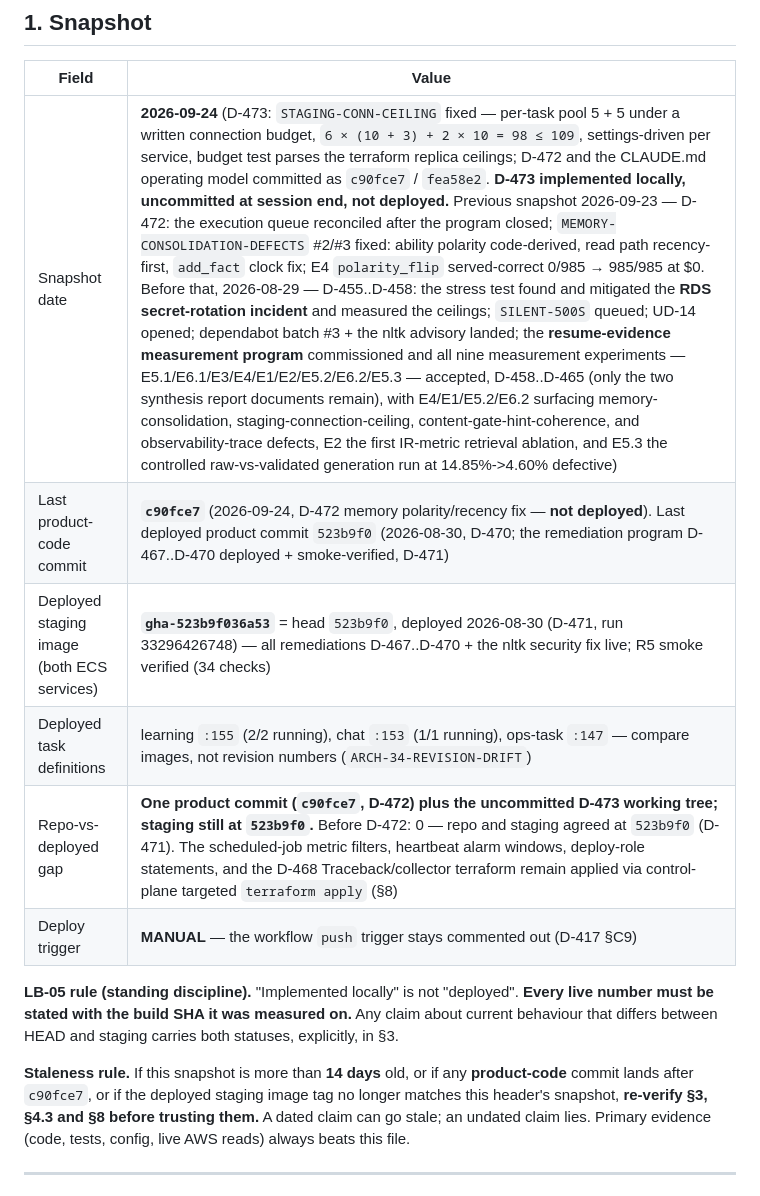
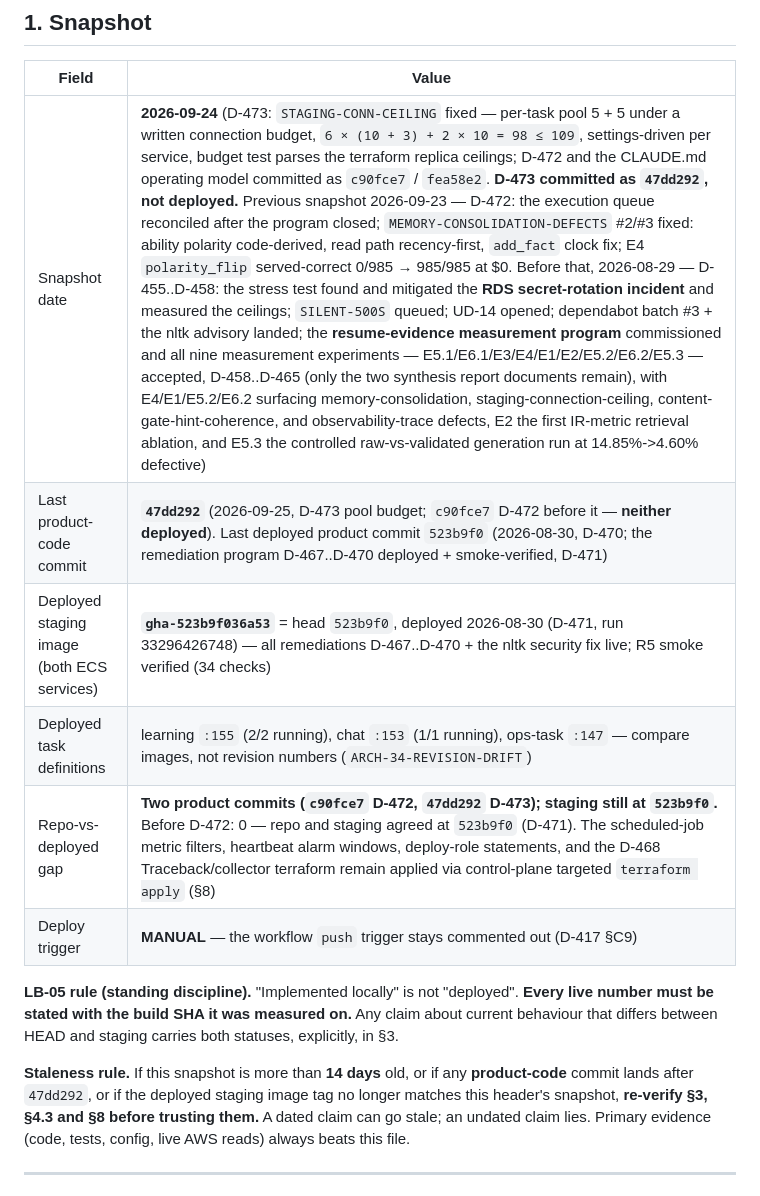
Before and after one commit to lucasjeongsikpark/IntelliChoice, a Markdown page: docs/PROJECT_STATE.md, the part around the change. Rendered like a GitHub page.

Commit message:
docs: PROJECT_STATE — D-473 commit SHA recorded; repo-vs-deployed gap is two product commits
Claude-Session: https://claude.ai/code/session_012W3Su52UE9RMdm8v9eKE7A

```diff
--- a/docs/PROJECT_STATE.md
+++ b/docs/PROJECT_STATE.md
@@ -10,11 +10,11 @@ when the documentation reconciliation migration executed. Precedence:
 
 | Field | Value |
 |---|---|
-| Snapshot date | **2026-09-24** (D-473: `STAGING-CONN-CEILING` fixed — per-task pool 5 + 5 under a written connection budget, `6 × (10 + 3) + 2 × 10 = 98 ≤ 109`, settings-driven per service, budget test parses the terraform replica ceilings; D-472 and the CLAUDE.md operating model committed as `c90fce7` / `fea58e2`. **D-473 implemented locally, uncommitted at session end, not deployed.** Previous snapshot 2026-09-23 — D-472: the execution queue reconciled after the program closed; `MEMORY-CONSOLIDATION-DEFECTS` #2/#3 fixed: ability polarity code-derived, read path recency-first, `add_fact` clock fix; E4 `polarity_flip` served-correct 0/985 → 985/985 at $0. Before that, 2026-08-29 — D-455..D-458: the stress test found and mitigated the **RDS secret-rotation incident** and measured the ceilings; `SILENT-500S` queued; UD-14 opened; dependabot batch #3 + the nltk advisory landed; the **resume-evidence measurement program** commissioned and all nine measurement experiments — E5.1/E6.1/E3/E4/E1/E2/E5.2/E6.2/E5.3 — accepted, D-458..D-465 (only the two synthesis report documents remain), with E4/E1/E5.2/E6.2 surfacing memory-consolidation, staging-connection-ceiling, content-gate-hint-coherence, and observability-trace defects, E2 the first IR-metric retrieval ablation, and E5.3 the controlled raw-vs-validated generation run at 14.85%->4.60% defective) |
-| Last product-code commit | **`c90fce7`** (2026-09-24, D-472 memory polarity/recency fix — **not deployed**). Last deployed product commit `523b9f0` (2026-08-30, D-470; the remediation program D-467..D-470 deployed + smoke-verified, D-471) |
+| Snapshot date | **2026-09-24** (D-473: `STAGING-CONN-CEILING` fixed — per-task pool 5 + 5 under a written connection budget, `6 × (10 + 3) + 2 × 10 = 98 ≤ 109`, settings-driven per service, budget test parses the terraform replica ceilings; D-472 and the CLAUDE.md operating model committed as `c90fce7` / `fea58e2`. **D-473 committed as `47dd292`, not deployed.** Previous snapshot 2026-09-23 — D-472: the execution queue reconciled after the program closed; `MEMORY-CONSOLIDATION-DEFECTS` #2/#3 fixed: ability polarity code-derived, read path recency-first, `add_fact` clock fix; E4 `polarity_flip` served-correct 0/985 → 985/985 at $0. Before that, 2026-08-29 — D-455..D-458: the stress test found and mitigated the **RDS secret-rotation incident** and measured the ceilings; `SILENT-500S` queued; UD-14 opened; dependabot batch #3 + the nltk advisory landed; the **resume-evidence measurement program** commissioned and all nine measurement experiments — E5.1/E6.1/E3/E4/E1/E2/E5.2/E6.2/E5.3 — accepted, D-458..D-465 (only the two synthesis report documents remain), with E4/E1/E5.2/E6.2 surfacing memory-consolidation, staging-connection-ceiling, content-gate-hint-coherence, and observability-trace defects, E2 the first IR-metric retrieval ablation, and E5.3 the controlled raw-vs-validated generation run at 14.85%->4.60% defective) |
+| Last product-code commit | **`47dd292`** (2026-09-25, D-473 pool budget; `c90fce7` D-472 before it — **neither deployed**). Last deployed product commit `523b9f0` (2026-08-30, D-470; the remediation program D-467..D-470 deployed + smoke-verified, D-471) |
 | Deployed staging image (both ECS services) | **`gha-523b9f036a53`** = head `523b9f0`, deployed 2026-08-30 (D-471, run 33296426748) — all remediations D-467..D-470 + the nltk security fix live; R5 smoke verified (34 checks) |
 | Deployed task definitions | learning `:155` (2/2 running), chat `:153` (1/1 running), ops-task `:147` — compare images, not revision numbers (`ARCH-34-REVISION-DRIFT`) |
-| Repo-vs-deployed gap | **One product commit (`c90fce7`, D-472) plus the uncommitted D-473 working tree; staging still at `523b9f0`.** Before D-472: 0 — repo and staging agreed at `523b9f0` (D-471). The scheduled-job metric filters, heartbeat alarm windows, deploy-role statements, and the D-468 Traceback/collector terraform remain applied via control-plane targeted `terraform apply` (§8) |
+| Repo-vs-deployed gap | **Two product commits (`c90fce7` D-472, `47dd292` D-473); staging still at `523b9f0`.** Before D-472: 0 — repo and staging agreed at `523b9f0` (D-471). The scheduled-job metric filters, heartbeat alarm windows, deploy-role statements, and the D-468 Traceback/collector terraform remain applied via control-plane targeted `terraform apply` (§8) |
 | Deploy trigger | **MANUAL** — the workflow `push` trigger stays commented out (D-417 §C9) |
 
 **LB-05 rule (standing discipline).** "Implemented locally" is not "deployed". **Every live number
@@ -22,7 +22,7 @@ must be stated with the build SHA it was measured on.** Any claim about current
 differs between HEAD and staging carries both statuses, explicitly, in §3.
 
 **Staleness rule.** If this snapshot is more than **14 days** old, or if any **product-code**
-commit lands after `c90fce7`, or if the deployed staging image tag no longer matches this
+commit lands after `47dd292`, or if the deployed staging image tag no longer matches this
 header's snapshot, **re-verify §3, §4.3 and §8 before trusting them.** A dated claim can go
 stale; an undated claim lies. Primary evidence (code, tests, config, live AWS reads) always
 beats this file.
```
